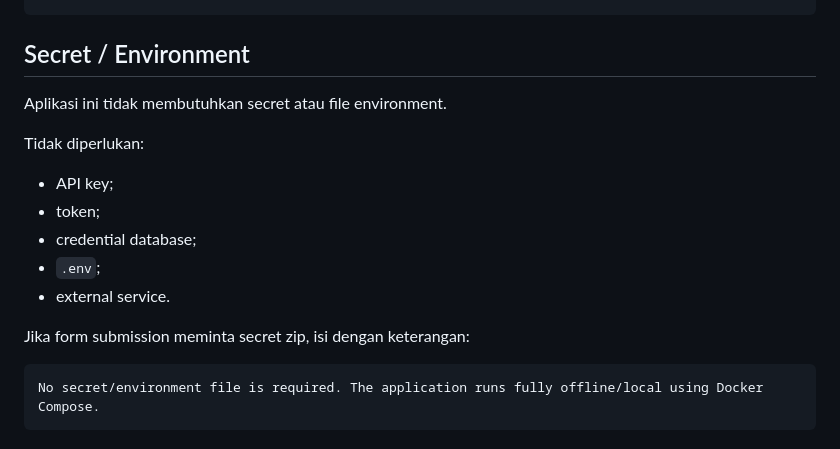
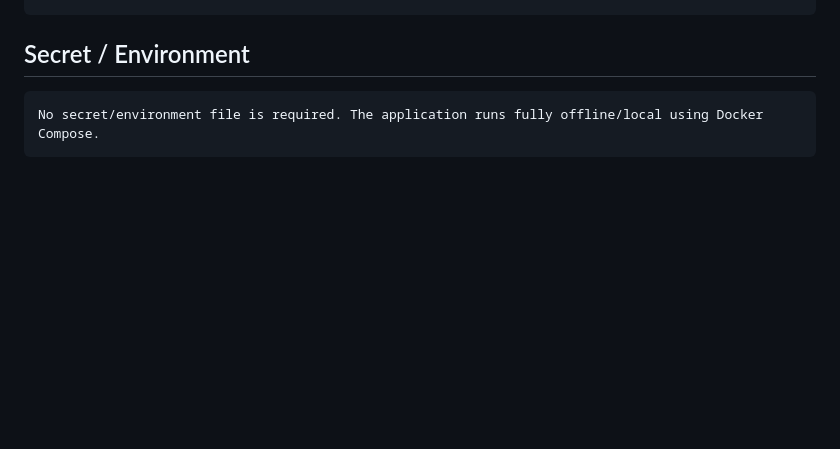
Before and after one commit to nvrzqy/ChillFish, a Markdown page: README.md, the part around the change. Rendered like a GitHub page; blank space fills up the shorter version.

Commit message:
fix: Update README to clarify no secrets are needed
Removed unnecessary information about secrets and environment files.

````diff
--- a/README.md
+++ b/README.md
@@ -150,18 +150,6 @@ requirements-app.txt
 
 ## Secret / Environment
 
-Aplikasi ini tidak membutuhkan secret atau file environment.
-
-Tidak diperlukan:
-
-- API key;
-- token;
-- credential database;
-- `.env`;
-- external service.
-
-Jika form submission meminta secret zip, isi dengan keterangan:
-
 ```text
 No secret/environment file is required. The application runs fully offline/local using Docker Compose.
 ```
````
